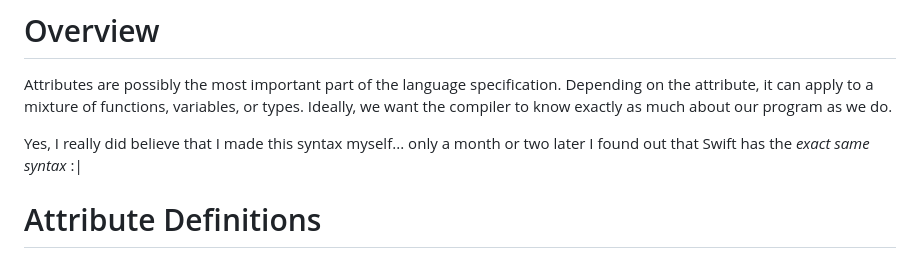
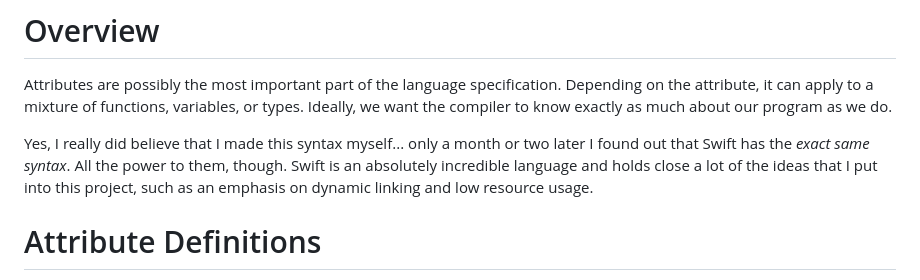
Before and after one commit to GregWaters/Golem, a Markdown page: docs/attributes.md, the part around the change. Drawn GitHub-style.

```diff
--- a/docs/attributes.md
+++ b/docs/attributes.md
@@ -2,7 +2,8 @@
 Attributes are possibly the most important part of the language specification. Depending on the attribute, it can apply to a mixture of functions, variables, or types.
 Ideally, we want the compiler to know exactly as much about our program as we do.
 
-Yes, I really did believe that I made this syntax myself... only a month or two later I found out that Swift has the *exact same syntax* :|
+Yes, I really did believe that I made this syntax myself... only a month or two later I found out that Swift has the *exact same syntax*.
+All the power to them, though. Swift is an absolutely incredible language and holds close a lot of the ideas that I put into this project, such as an emphasis on dynamic linking and low resource usage.
 
 # Attribute Definitions
 Format: `@name` (use when declaring...) - definition
```
